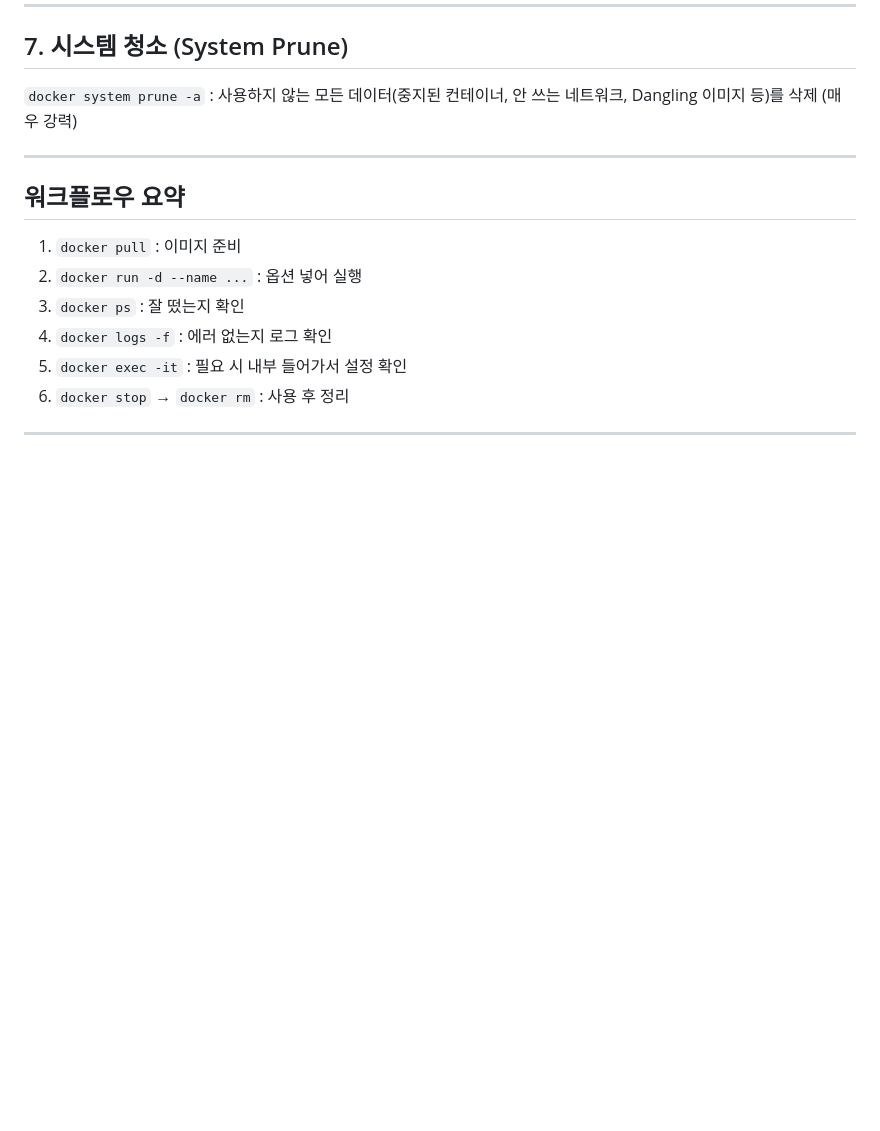
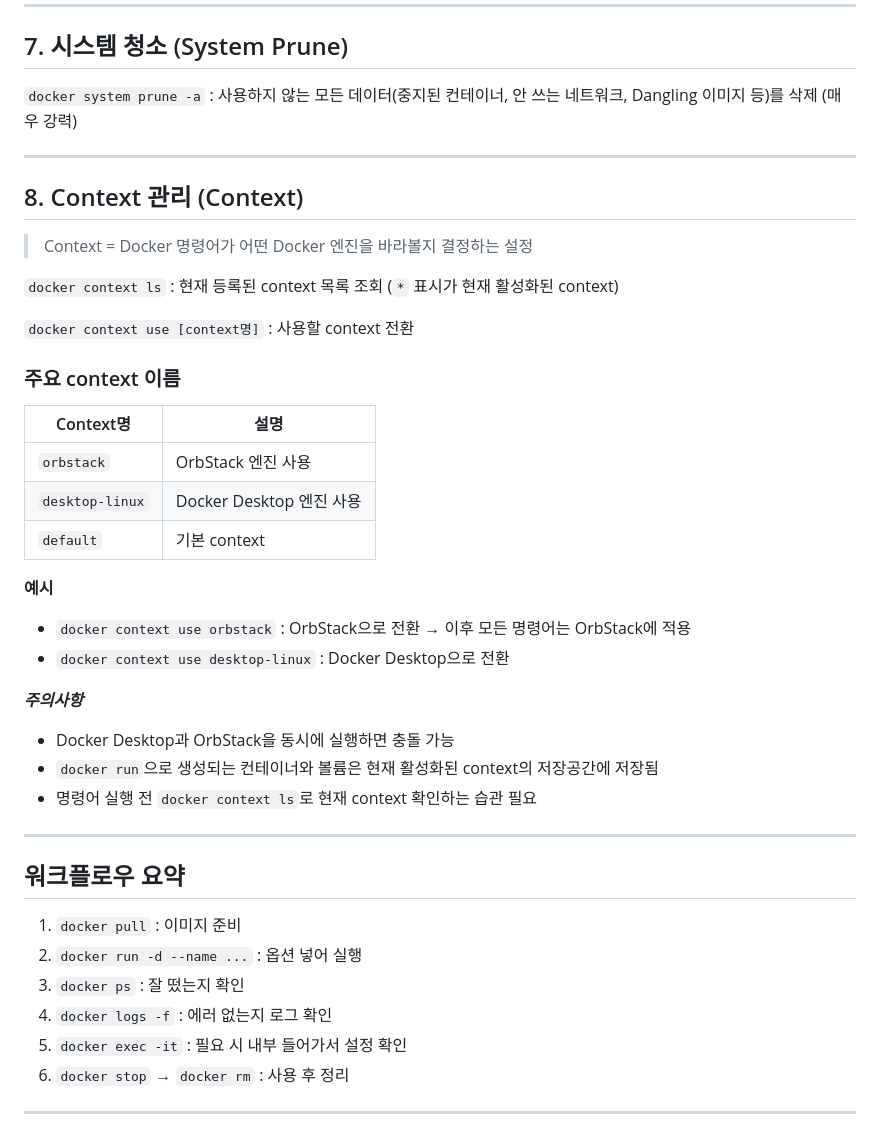
Before and after one commit to rlatlgus0622/language-study, a Markdown page: cheatsheets/docker-cheatsheet.md, the part around the change. GitHub-like rendering; blank space fills up the shorter version.

Commit message:
docs(docker): add docker context mangement

```diff
--- a/cheatsheets/docker-cheatsheet.md
+++ b/cheatsheets/docker-cheatsheet.md
@@ -104,6 +104,33 @@
 
 ---
 
+## 8. Context 관리 (Context)
+
+> Context = Docker 명령어가 어떤 Docker 엔진을 바라볼지 결정하는 설정
+
+`docker context ls` : 현재 등록된 context 목록 조회 (`*` 표시가 현재 활성화된 context)
+
+`docker context use [context명]` : 사용할 context 전환
+
+### 주요 context 이름
+
+| Context명 | 설명 |
+|---|---|
+| `orbstack` | OrbStack 엔진 사용 |
+| `desktop-linux` | Docker Desktop 엔진 사용 |
+| `default` | 기본 context |
+
+**예시**
+- `docker context use orbstack` : OrbStack으로 전환 → 이후 모든 명령어는 OrbStack에 적용
+- `docker context use desktop-linux` : Docker Desktop으로 전환
+
+***주의사항***
+- Docker Desktop과 OrbStack을 동시에 실행하면 충돌 가능
+- `docker run`으로 생성되는 컨테이너와 볼륨은 현재 활성화된 context의 저장공간에 저장됨
+- 명령어 실행 전 `docker context ls`로 현재 context 확인하는 습관 필요
+
+---
+
 ## 워크플로우 요약
 
 1. `docker pull` : 이미지 준비
```
